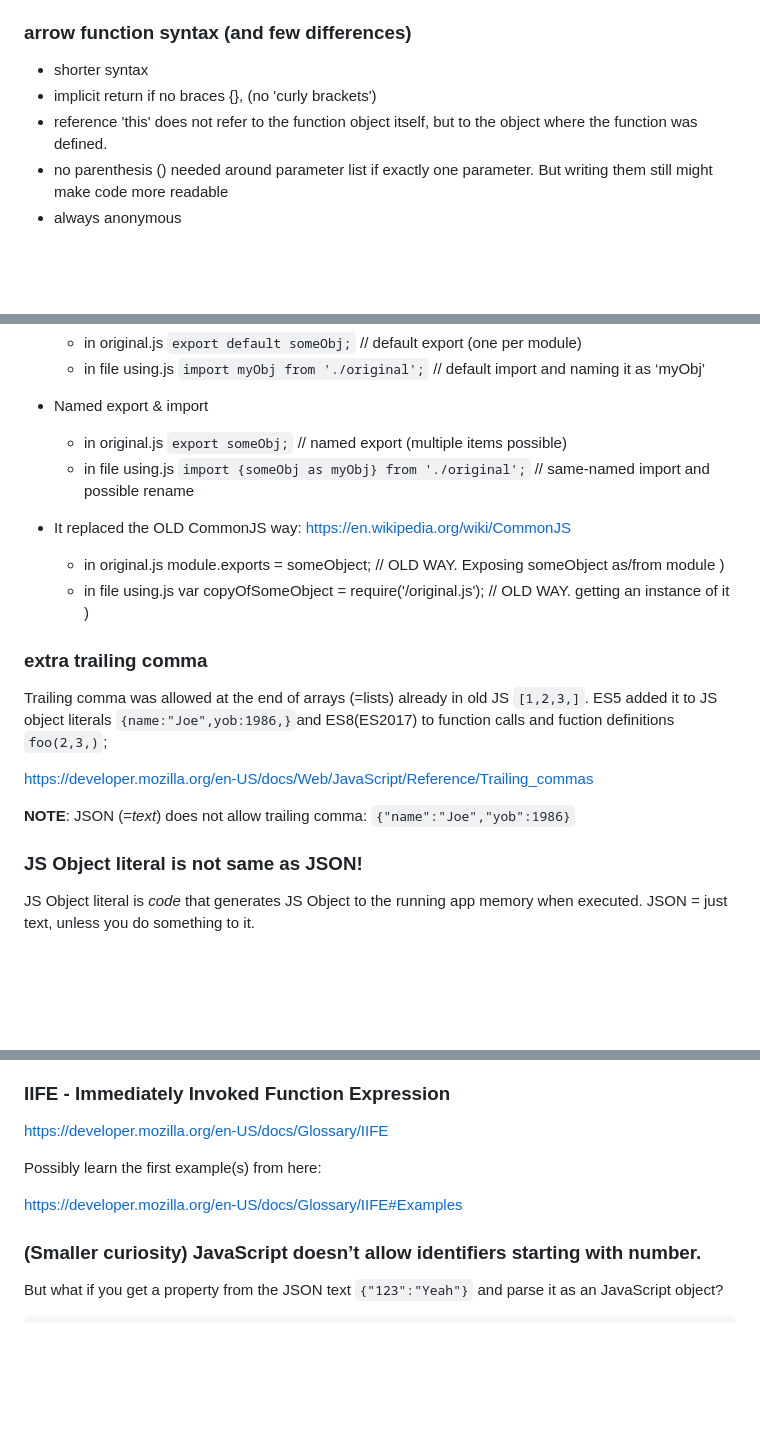
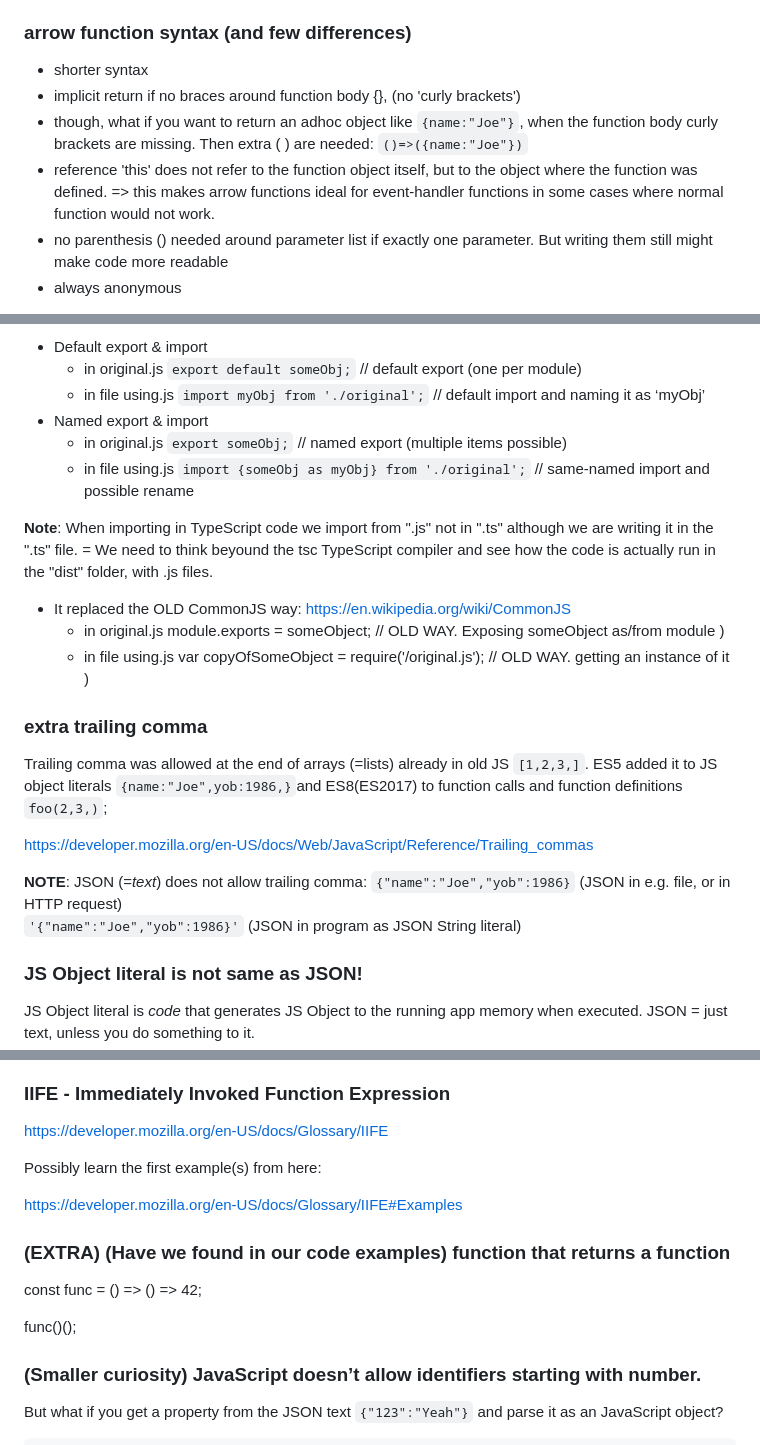
Before and after one commit to valju/JS_ES_Features, a Markdown page: ES_advanced/ES_advanced_or_tricky_features.md, 3 parts joined by grey strips. Rendered like a GitHub page; blank space fills up the shorter version.

Commit message:
Korjauksia ja lisäyksiä teoriatunnin perusteella

````diff
--- a/ES_advanced/ES_advanced_or_tricky_features.md
+++ b/ES_advanced/ES_advanced_or_tricky_features.md
@@ -57,8 +57,9 @@ Most of the library functions like e.g. sort() or filter() create a shallow copy
 ### arrow function syntax (and few differences)
 
 - shorter syntax
-- implicit return if no braces {}, (no 'curly brackets')
-- reference 'this' does not refer to the function object itself, but to the object where the function was defined.
+- implicit return if no braces around function body {}, (no 'curly brackets')
+- though, what if you want to return an adhoc object like ```{name:"Joe"}```, when the function body curly brackets are missing. Then extra ( ) are needed: ```()=>({name:"Joe"})```
+- reference 'this' does not refer to the function object itself, but to the object where the function was defined. => this makes arrow functions ideal for event-handler functions in some cases where normal function would not work.
 - no parenthesis () needed around parameter list if exactly one parameter. But writing them still might make code more readable
 - always anonymous
 
@@ -151,17 +152,20 @@ https://developer.mozilla.org/en-US/docs/Web/JavaScript/Reference/Statements/exp
     * in original.js ```export someObj;``` // named export (multiple items possible)
     * in file using.js ```import {someObj as myObj} from './original';``` // same-named import and possible rename
 
+**Note**: When importing in TypeScript code we import from ".js" not in ".ts" although we are writing it in the ".ts" file. = We need to think beyound the tsc TypeScript compiler and see how the code is actually run in the "dist" folder, with .js files.
+
 * It replaced the OLD CommonJS way: https://en.wikipedia.org/wiki/CommonJS
     * in original.js module.exports = someObject; // OLD WAY. Exposing someObject as/from module )
     * in file using.js var copyOfSomeObject = require('/original.js'); // OLD WAY. getting an instance of it )
 
 ### extra trailing comma
 
-Trailing comma was allowed at the end of arrays (=lists) already in old JS ```[1,2,3,]```. ES5 added it to JS object literals ```{name:"Joe",yob:1986,}```and ES8(ES2017) to function calls and fuction definitions ```foo(2,3,)```;
+Trailing comma was allowed at the end of arrays (=lists) already in old JS ```[1,2,3,]```. ES5 added it to JS object literals ```{name:"Joe",yob:1986,}```and ES8(ES2017) to function calls and function definitions ```foo(2,3,)```;
 
 https://developer.mozilla.org/en-US/docs/Web/JavaScript/Reference/Trailing_commas
 
-**NOTE**: JSON (=*text*) does not allow trailing comma: ```{"name":"Joe","yob":1986}```
+**NOTE**: JSON (=*text*) does not allow trailing comma: ```{"name":"Joe","yob":1986}``` (JSON in e.g. file, or in HTTP request) <br />
+```'{"name":"Joe","yob":1986}'``` (JSON in program as JSON String literal)
 
 ### JS Object literal is not same as JSON!
 
@@ -241,6 +245,12 @@ Possibly learn the first example(s) from here:
 
 https://developer.mozilla.org/en-US/docs/Glossary/IIFE#Examples
 
+### (EXTRA) (Have we found in our code examples) function that returns a function
+
+const func = () => () => 42;
+
+func()();
+
 ### (Smaller curiosity) JavaScript doesn’t allow identifiers starting with number.
 
 But what if you get a property from the JSON text ```{"123":"Yeah"}``` and parse it as an JavaScript object?
````
